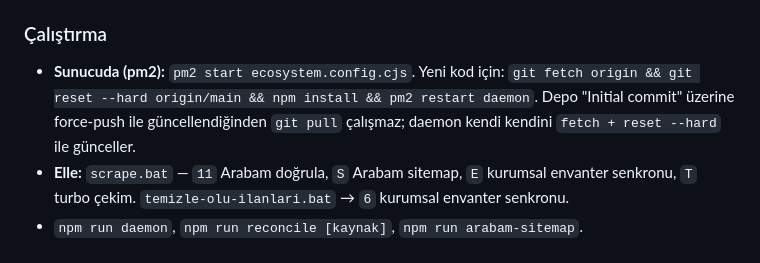
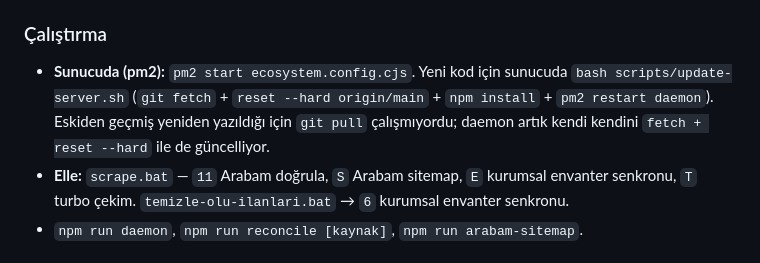
Before and after one commit to CaptainGM/otopiyasa, a Markdown page: README.md, the part around the change. GitHub-like rendering.

Commit message:
readme duzeltildi

```diff
--- a/README.md
+++ b/README.md
@@ -104,10 +104,9 @@ taraması eksik/şüpheliyse (yarıda kesildi, aktiflerin %50'sinden fazlası ka
 
 ### Çalıştırma
 
-- **Sunucuda (pm2):** `pm2 start ecosystem.config.cjs`. Yeni kod için:
-  `git fetch origin && git reset --hard origin/main && npm install && pm2 restart daemon`.
-  Depo "Initial commit" üzerine force-push ile güncellendiğinden `git pull` çalışmaz; daemon kendi kendini
-  `fetch + reset --hard` ile günceller.
+- **Sunucuda (pm2):** `pm2 start ecosystem.config.cjs`. Yeni kod için sunucuda `bash scripts/update-server.sh`
+  (`git fetch` + `reset --hard origin/main` + `npm install` + `pm2 restart daemon`). Eskiden geçmiş yeniden yazıldığı
+  için `git pull` çalışmıyordu; daemon artık kendi kendini `fetch + reset --hard` ile de güncelliyor.
 - **Elle:** `scrape.bat` — `11` Arabam doğrula, `S` Arabam sitemap, `E` kurumsal envanter senkronu, `T` turbo çekim.
   `temizle-olu-ilanlari.bat` → `6` kurumsal envanter senkronu.
 - `npm run daemon`, `npm run reconcile [kaynak]`, `npm run arabam-sitemap`.
```
